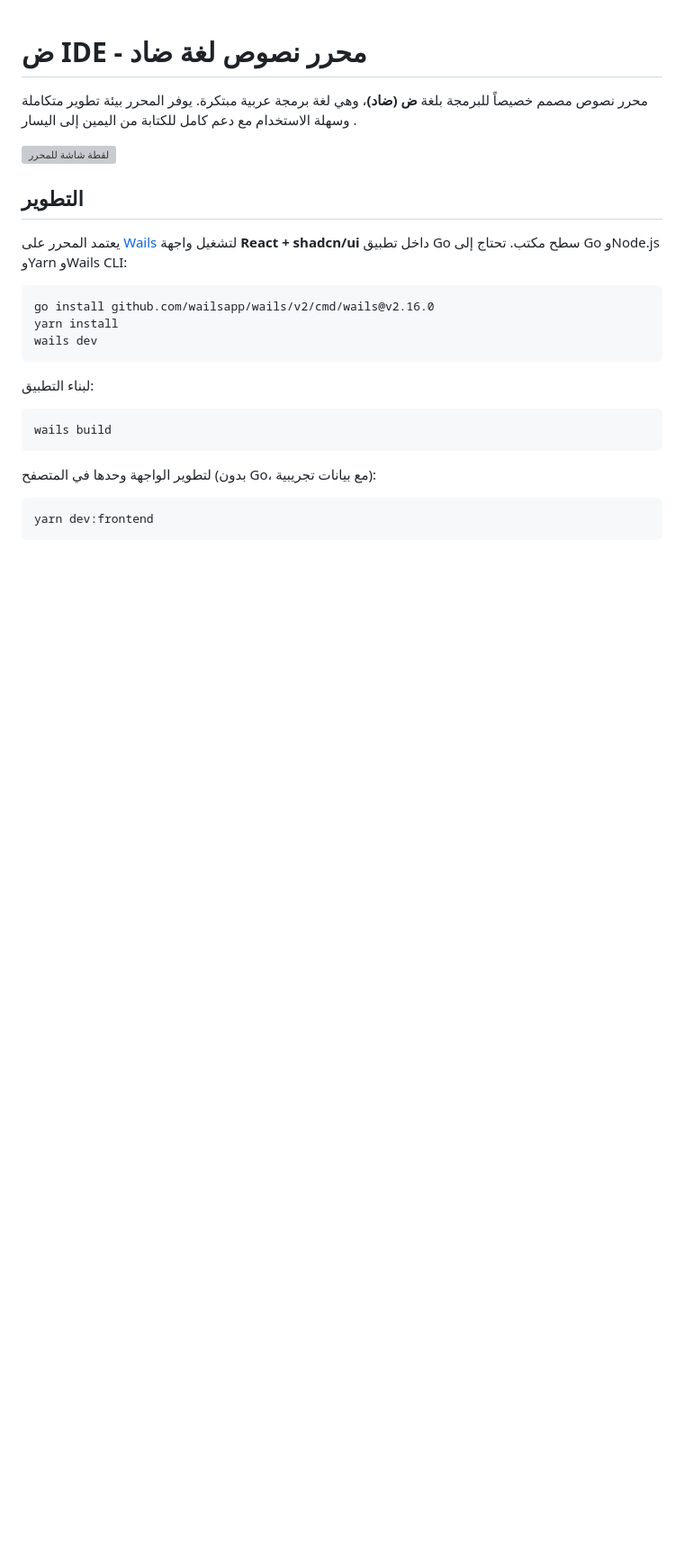
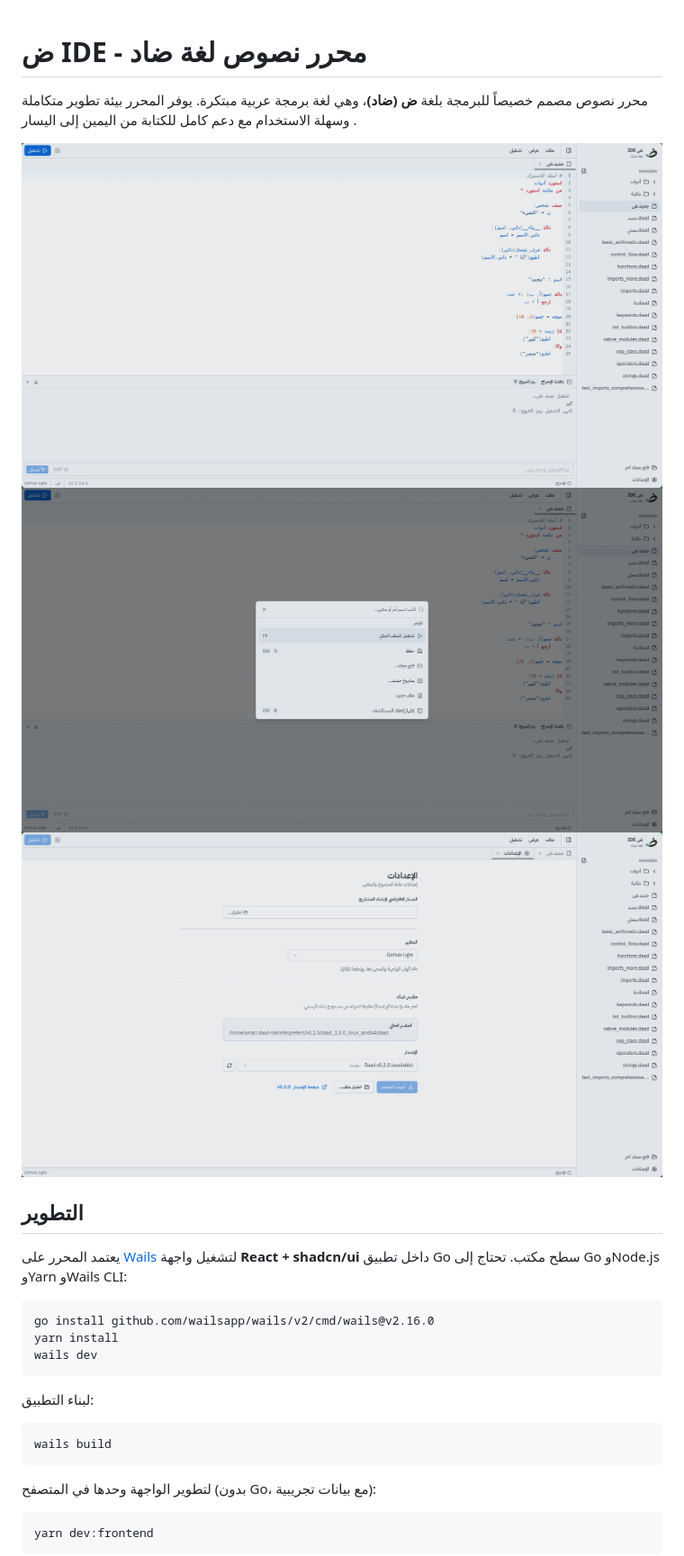
Before and after one commit to daadLang/d-editor, a Markdown page: README.md, the part around the change. Shown: that part at 90% size. Drawn GitHub-style; pictures changed too: docs/s1.png (added), docs/s2.png (added), docs/s3.png (added); blank space fills up the shorter version; grey boxes are pictures that could not be loaded.

Commit message:
chore: update readme

```diff
--- a/README.md
+++ b/README.md
@@ -2,7 +2,9 @@
 
 محرر نصوص  مصمم خصيصاً للبرمجة بلغة **ض (ضاد)**، وهي لغة برمجة عربية مبتكرة. يوفر المحرر بيئة تطوير متكاملة وسهلة الاستخدام مع دعم كامل للكتابة من اليمين إلى اليسار   .
 
-![لقطة شاشة للمحرر](frontend/assets/screenshot_ide.png)
+![لقطة شاشة للمحرر](docs/s1.png)
+![لقطة شاشة للمحرر](docs/s2.png)
+![لقطة شاشة للمحرر](docs/s3.png)
 
 ## التطوير
 
```
Also changed, not shown: frontend/assets/eg1.png (deleted), 2 other files.
